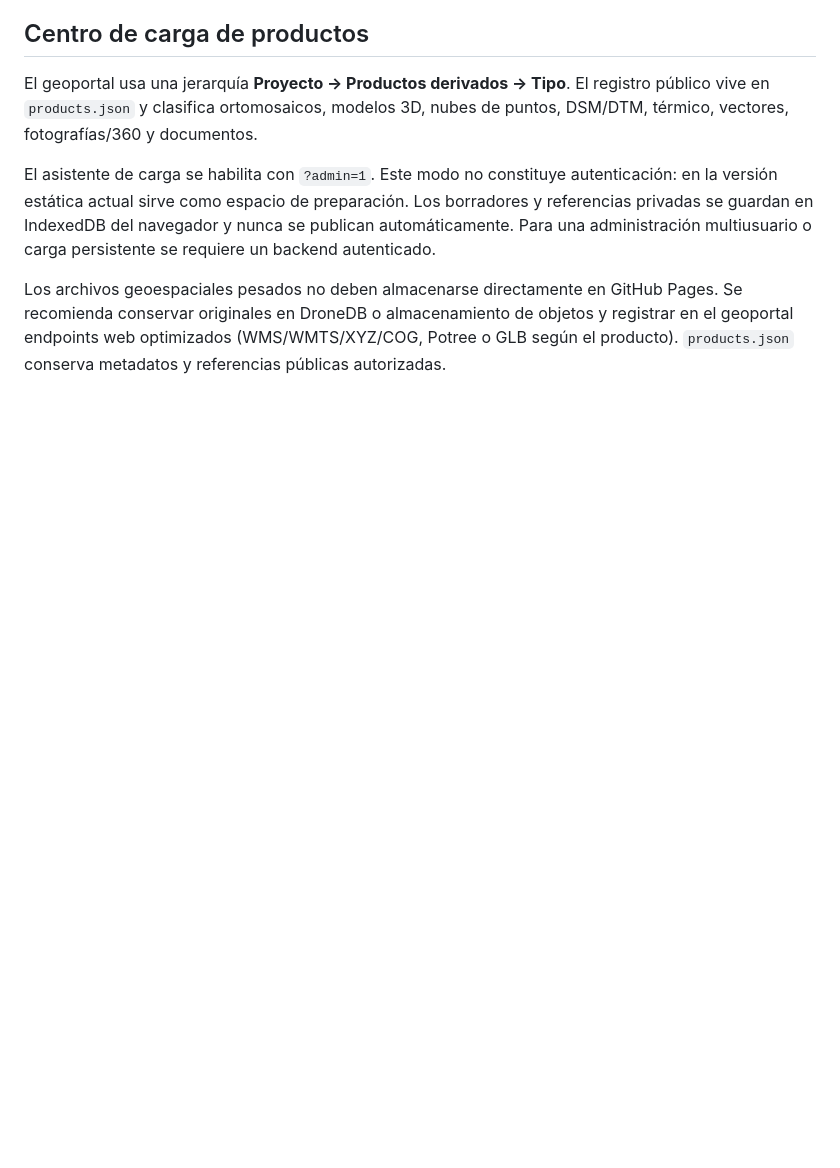
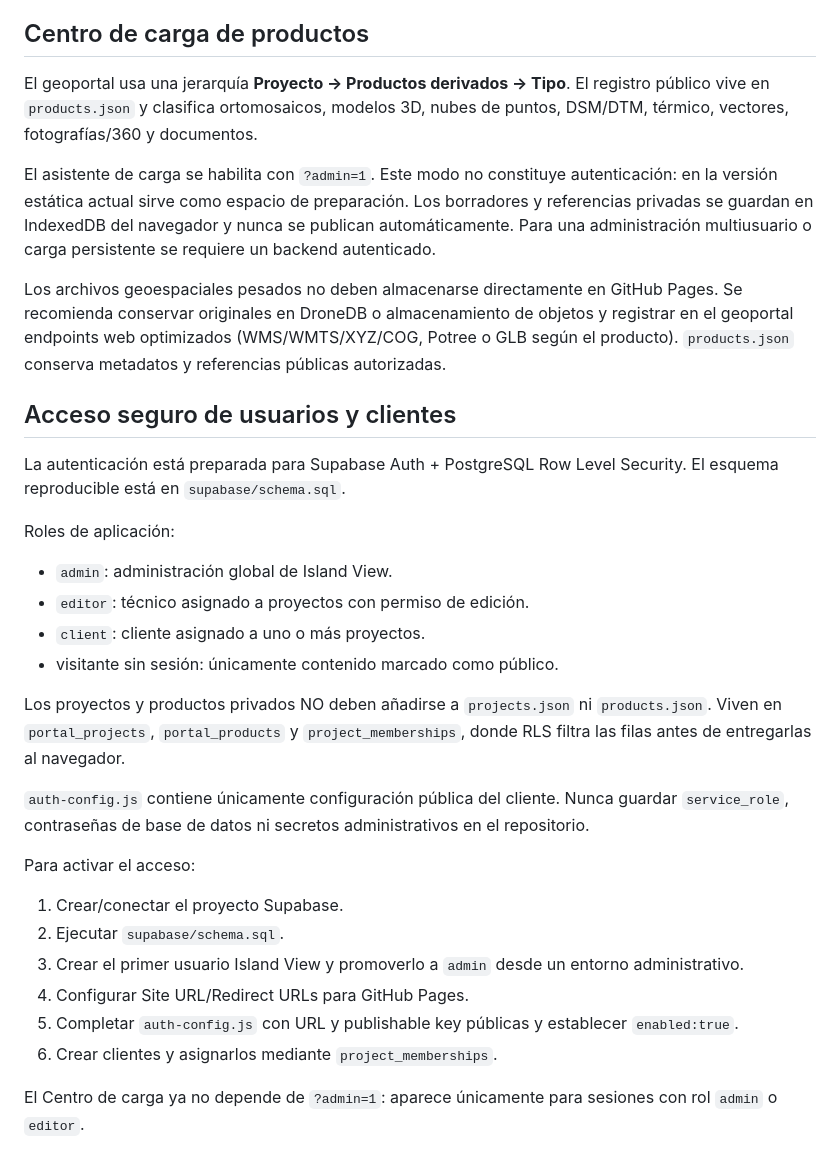
Before and after one commit to isboga/islandviewsas, a Markdown page: geoportal/README.md, the part around the change. Drawn GitHub-style; blank space fills up the shorter version.

Commit message:
Document secure client authentication setup

```diff
--- a/geoportal/README.md
+++ b/geoportal/README.md
@@ -127,3 +127,28 @@ El geoportal usa una jerarquía **Proyecto → Productos derivados → Tipo**. E
 El asistente de carga se habilita con `?admin=1`. Este modo no constituye autenticación: en la versión estática actual sirve como espacio de preparación. Los borradores y referencias privadas se guardan en IndexedDB del navegador y nunca se publican automáticamente. Para una administración multiusuario o carga persistente se requiere un backend autenticado.
 
 Los archivos geoespaciales pesados no deben almacenarse directamente en GitHub Pages. Se recomienda conservar originales en DroneDB o almacenamiento de objetos y registrar en el geoportal endpoints web optimizados (WMS/WMTS/XYZ/COG, Potree o GLB según el producto). `products.json` conserva metadatos y referencias públicas autorizadas.
+
+
+## Acceso seguro de usuarios y clientes
+
+La autenticación está preparada para Supabase Auth + PostgreSQL Row Level Security. El esquema reproducible está en `supabase/schema.sql`.
+
+Roles de aplicación:
+- `admin`: administración global de Island View.
+- `editor`: técnico asignado a proyectos con permiso de edición.
+- `client`: cliente asignado a uno o más proyectos.
+- visitante sin sesión: únicamente contenido marcado como público.
+
+Los proyectos y productos privados NO deben añadirse a `projects.json` ni `products.json`. Viven en `portal_projects`, `portal_products` y `project_memberships`, donde RLS filtra las filas antes de entregarlas al navegador.
+
+`auth-config.js` contiene únicamente configuración pública del cliente. Nunca guardar `service_role`, contraseñas de base de datos ni secretos administrativos en el repositorio.
+
+Para activar el acceso:
+1. Crear/conectar el proyecto Supabase.
+2. Ejecutar `supabase/schema.sql`.
+3. Crear el primer usuario Island View y promoverlo a `admin` desde un entorno administrativo.
+4. Configurar Site URL/Redirect URLs para GitHub Pages.
+5. Completar `auth-config.js` con URL y publishable key públicas y establecer `enabled:true`.
+6. Crear clientes y asignarlos mediante `project_memberships`.
+
+El Centro de carga ya no depende de `?admin=1`: aparece únicamente para sesiones con rol `admin` o `editor`.
```
